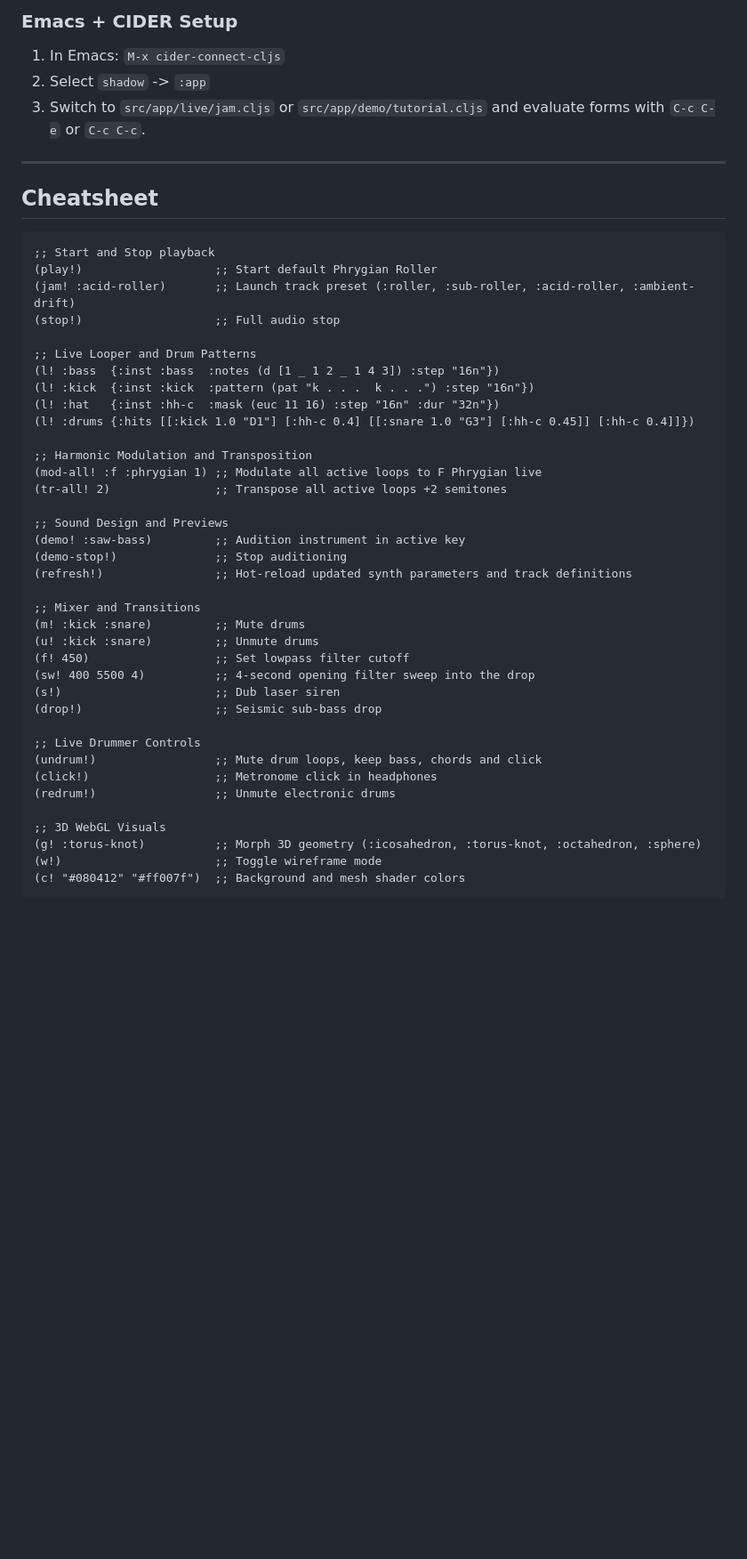
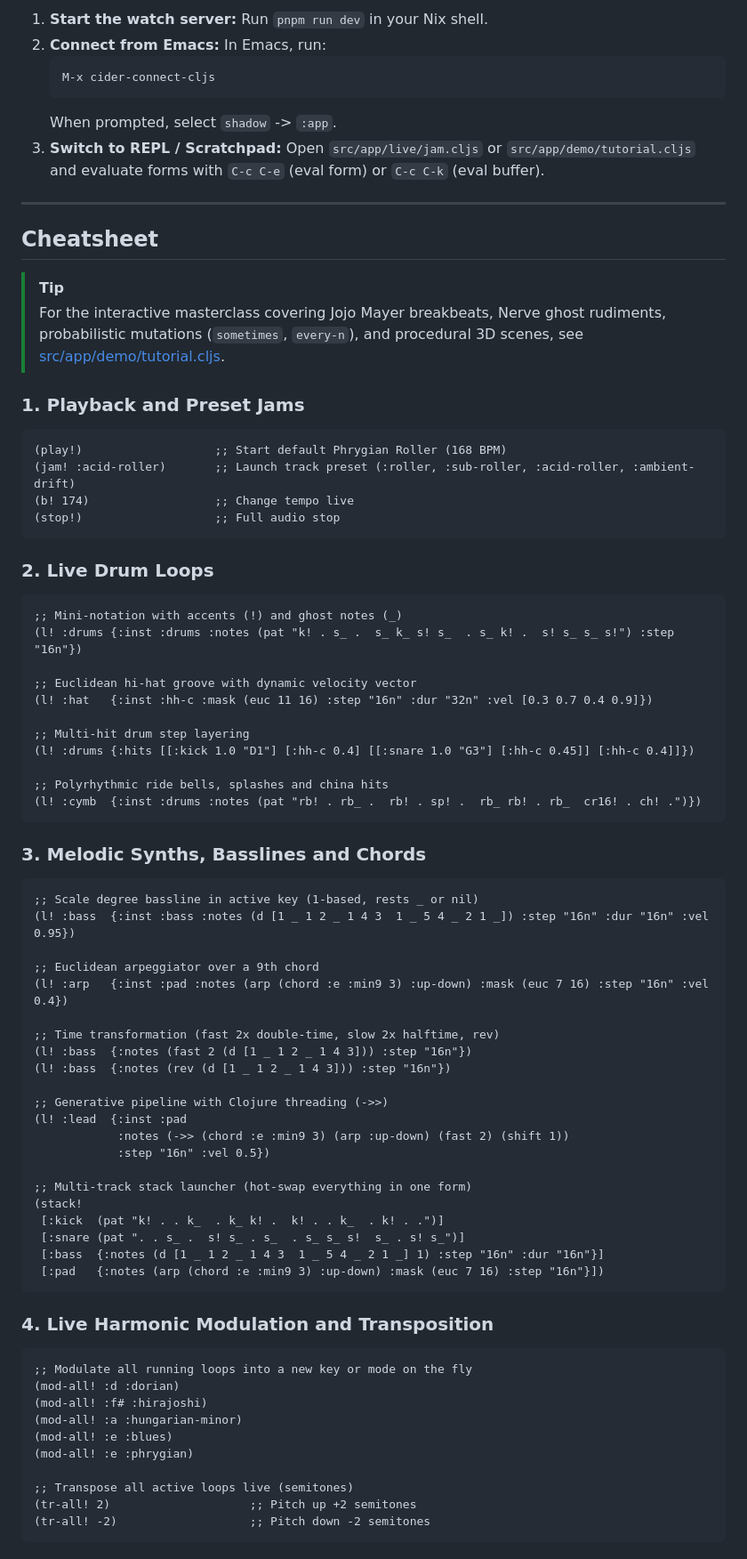
Before and after one commit to tmythicator/tritoncha, a Markdown page: README.md, the part around one of its changes. Shown at 89% size. Rendered like a GitHub page; blank space fills up the shorter version.

Commit message:
docs: update readme

````diff
--- a/README.md
+++ b/README.md
@@ -54,49 +58,82 @@ The fastest way to learn Tritoncha is through the interactive tutorial in `src/a
 
-### Emacs + CIDER Setup
-
-1. In Emacs: `M-x cider-connect-cljs`
-2. Select `shadow` -> `:app`
-3. Switch to `src/app/live/jam.cljs` or `src/app/demo/tutorial.cljs` and evaluate forms with `C-c C-e` or `C-c C-c`.
+1. **Start the watch server:** Run `pnpm run dev` in your Nix shell.
+2. **Connect from Emacs:** In Emacs, run:
+   ```
+   M-x cider-connect-cljs
+   ```
+   When prompted, select `shadow` -> `:app`.
+3. **Switch to REPL / Scratchpad:** Open `src/app/live/jam.cljs` or `src/app/demo/tutorial.cljs` and evaluate forms with `C-c C-e` (eval form) or `C-c C-k` (eval buffer).
 
 ---
 
 ## Cheatsheet
 
+> [!TIP]
+> For the interactive masterclass covering Jojo Mayer breakbeats, Nerve ghost rudiments, probabilistic mutations (`sometimes`, `every-n`), and procedural 3D scenes, see [src/app/demo/tutorial.cljs](src/app/demo/tutorial.cljs).
+
+### 1. Playback and Preset Jams
+
 ```clojure
-;; Start and Stop playback
-(play!)                   ;; Start default Phrygian Roller
+(play!)                   ;; Start default Phrygian Roller (168 BPM)
 (jam! :acid-roller)       ;; Launch track preset (:roller, :sub-roller, :acid-roller, :ambient-drift)
+(b! 174)                  ;; Change tempo live
 (stop!)                   ;; Full audio stop
+```
 
-;; Live Looper and Drum Patterns
-(l! :bass  {:inst :bass  :notes (d [1 _ 1 2 _ 1 4 3]) :step "16n"})
-(l! :kick  {:inst :kick  :pattern (pat "k . . .  k . . .") :step "16n"})
-(l! :hat   {:inst :hh-c  :mask (euc 11 16) :step "16n" :dur "32n"})
+### 2. Live Drum Loops
+
+```clojure
+;; Mini-notation with accents (!) and ghost notes (_)
+(l! :drums {:inst :drums :notes (pat "k! . s_ .  s_ k_ s! s_  . s_ k! .  s! s_ s_ s!") :step "16n"})
+
+;; Euclidean hi-hat groove with dynamic velocity vector
+(l! :hat   {:inst :hh-c :mask (euc 11 16) :step "16n" :dur "32n" :vel [0.3 0.7 0.4 0.9]})
+
+;; Multi-hit drum step layering
 (l! :drums {:hits [[:kick 1.0 "D1"] [:hh-c 0.4] [[:snare 1.0 "G3"] [:hh-c 0.45]] [:hh-c 0.4]]})
 
-;; Harmonic Modulation and Transposition
-(mod-all! :f :phrygian 1) ;; Modulate all active loops to F Phrygian live
-(tr-all! 2)               ;; Transpose all active loops +2 semitones
+;; Polyrhythmic ride bells, splashes and china hits
+(l! :cymb  {:inst :drums :notes (pat "rb! . rb_ .  rb! . sp! .  rb_ rb! . rb_  cr16! . ch! .")})
+```
 
-;; Sound Design and Previews
-(demo! :saw-bass)         ;; Audition instrument in active key
-(demo-stop!)              ;; Stop auditioning
-(refresh!)                ;; Hot-reload updated synth parameters and track definitions
+### 3. Melodic Synths, Basslines and Chords
 
-;; Mixer and Transitions
-(m! :kick :snare)         ;; Mute drums
-(u! :kick :snare)         ;; Unmute drums
-(f! 450)                  ;; Set lowpass filter cutoff
-(sw! 400 5500 4)          ;; 4-second opening filter sweep into the drop
-(s!)                      ;; Dub laser siren
-(drop!)                   ;; Seismic sub-bass drop
+```clojure
+;; Scale degree bassline in active key (1-based, rests _ or nil)
+(l! :bass  {:inst :bass :notes (d [1 _ 1 2 _ 1 4 3  1 _ 5 4 _ 2 1 _]) :step "16n" :dur "16n" :vel 0.95})
 
-;; Live Drummer Controls
-(undrum!)                 ;; Mute drum loops, keep bass, chords and click
-(click!)                  ;; Metronome click in headphones
-(redrum!)                 ;; Unmute electronic drums
+;; Euclidean arpeggiator over a 9th chord
+(l! :arp   {:inst :pad :notes (arp (chord :e :min9 3) :up-down) :mask (euc 7 16) :step "16n" :vel 0.4})
 
-;; 3D WebGL Visuals
-(g! :torus-knot)          ;; Morph 3D geometry (:icosahedron, :torus-knot, :octahedron, :sphere)
-(w!)                      ;; Toggle wireframe mode
-(c! "#080412" "#ff007f")  ;; Background and mesh shader colors
+;; Time transformation (fast 2x double-time, slow 2x halftime, rev)
+(l! :bass  {:notes (fast 2 (d [1 _ 1 2 _ 1 4 3])) :step "16n"})
+(l! :bass  {:notes (rev (d [1 _ 1 2 _ 1 4 3])) :step "16n"})
+
+;; Generative pipeline with Clojure threading (->>)
+(l! :lead  {:inst :pad
+            :notes (->> (chord :e :min9 3) (arp :up-down) (fast 2) (shift 1))
+            :step "16n" :vel 0.5})
+
+;; Multi-track stack launcher (hot-swap everything in one form)
+(stack!
+ [:kick  (pat "k! . . k_  . k_ k! .  k! . . k_  . k! . .")]
+ [:snare (pat ". . s_ .  s! s_ . s_  . s_ s_ s!  s_ . s! s_")]
+ [:bass  {:notes (d [1 _ 1 2 _ 1 4 3  1 _ 5 4 _ 2 1 _] 1) :step "16n" :dur "16n"}]
+ [:pad   {:notes (arp (chord :e :min9 3) :up-down) :mask (euc 7 16) :step "16n"}])
+```
+
+### 4. Live Harmonic Modulation and Transposition
+
+```clojure
+;; Modulate all running loops into a new key or mode on the fly
+(mod-all! :d :dorian)
+(mod-all! :f# :hirajoshi)
+(mod-all! :a :hungarian-minor)
+(mod-all! :e :blues)
+(mod-all! :e :phrygian)
+
+;; Transpose all active loops live (semitones)
+(tr-all! 2)                    ;; Pitch up +2 semitones
+(tr-all! -2)                   ;; Pitch down -2 semitones
+```
+
````
Also changed, not shown: other parts of README.md (+84 -22 lines).
